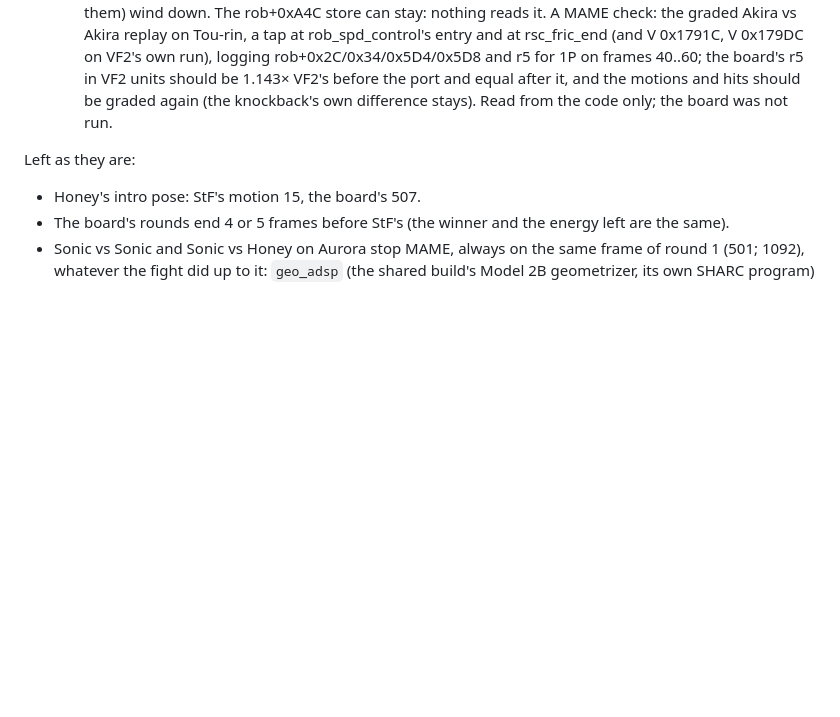
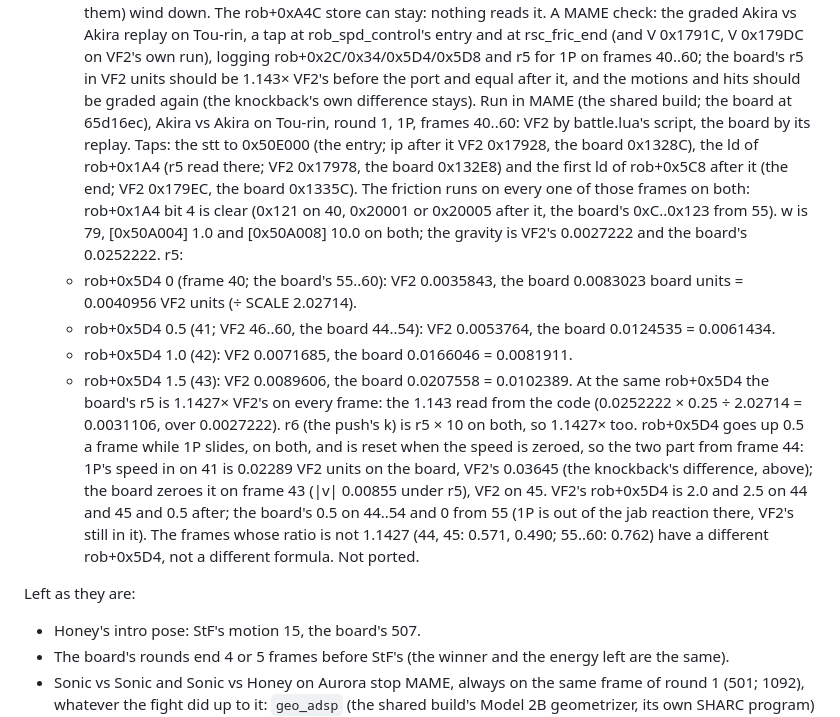
Before and after one commit to biggestsonicfan/m2-megamix, a Markdown page: docs/GRADING.md, the part around the change. Drawn GitHub-style; blank space fills up the shorter version.

Commit message:
GRADING: rob_spd_control's friction measured in MAME: the board's amount is 1.1427x VF2's
Co-Authored-By: Claude Opus 5.5 <noreply@anthropic.com>

```diff
--- a/docs/GRADING.md
+++ b/docs/GRADING.md
@@ -575,7 +575,35 @@ F to 37 F):
   rob+0x2C/0x34/0x5D4/0x5D8 and r5 for 1P on frames 40..60; the board's r5
   in VF2 units should be 1.143× VF2's before the port and equal after it,
   and the motions and hits should be graded again (the knockback's own
-  difference stays). Read from the code only; the board was not run.
+  difference stays).
+  Run in MAME (the shared build; the board at 65d16ec), Akira vs Akira on
+  Tou-rin, round 1, 1P, frames 40..60: VF2 by battle.lua's script, the
+  board by its replay. Taps: the stt to 0x50E000 (the entry; ip after it
+  VF2 0x17928, the board 0x1328C), the ld of rob+0x1A4 (r5 read there;
+  VF2 0x17978, the board 0x132E8) and the first ld of rob+0x5C8 after it
+  (the end; VF2 0x179EC, the board 0x1335C). The friction runs on every
+  one of those frames on both: rob+0x1A4 bit 4 is clear (0x121 on 40,
+  0x20001 or 0x20005 after it, the board's 0xC..0x123 from 55). w is 79,
+  [0x50A004] 1.0 and [0x50A008] 10.0 on both; the gravity is VF2's
+  0.0027222 and the board's 0.0252222. r5:
+  - rob+0x5D4 0 (frame 40; the board's 55..60): VF2 0.0035843, the board
+    0.0083023 board units = 0.0040956 VF2 units (÷ SCALE 2.02714).
+  - rob+0x5D4 0.5 (41; VF2 46..60, the board 44..54): VF2 0.0053764, the
+    board 0.0124535 = 0.0061434.
+  - rob+0x5D4 1.0 (42): VF2 0.0071685, the board 0.0166046 = 0.0081911.
+  - rob+0x5D4 1.5 (43): VF2 0.0089606, the board 0.0207558 = 0.0102389.
+  At the same rob+0x5D4 the board's r5 is 1.1427× VF2's on every frame:
+  the 1.143 read from the code (0.0252222 × 0.25 ÷ 2.02714 = 0.0031106,
+  over 0.0027222). r6 (the push's k) is r5 × 10 on both, so 1.1427× too.
+  rob+0x5D4 goes up 0.5 a frame while 1P slides, on both, and is reset
+  when the speed is zeroed, so the two part from frame 44: 1P's speed in
+  on 41 is 0.02289 VF2 units on the board, VF2's 0.03645 (the knockback's
+  difference, above); the board zeroes it on frame 43 (|v| 0.00855 under
+  r5), VF2 on 45. VF2's rob+0x5D4 is 2.0 and 2.5 on 44 and 45 and 0.5
+  after; the board's 0.5 on 44..54 and 0 from 55 (1P is out of the jab
+  reaction there, VF2's still in it). The frames whose ratio is not 1.1427
+  (44, 45: 0.571, 0.490; 55..60: 0.762) have a different rob+0x5D4, not a
+  different formula. Not ported.
 
 Left as they are:
 
```
